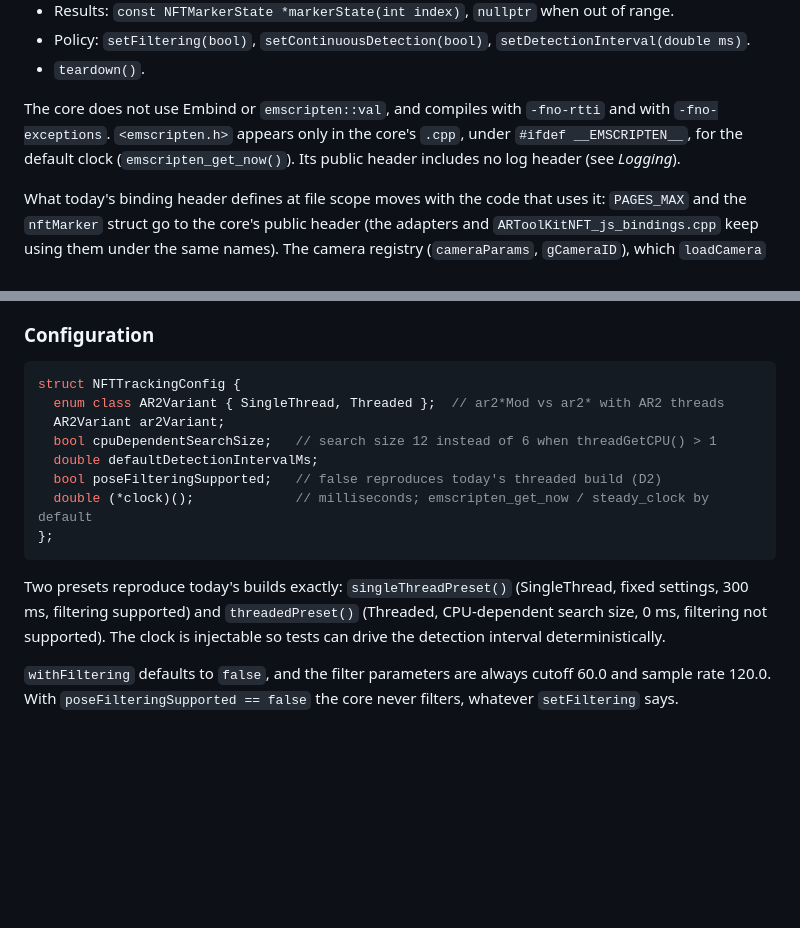
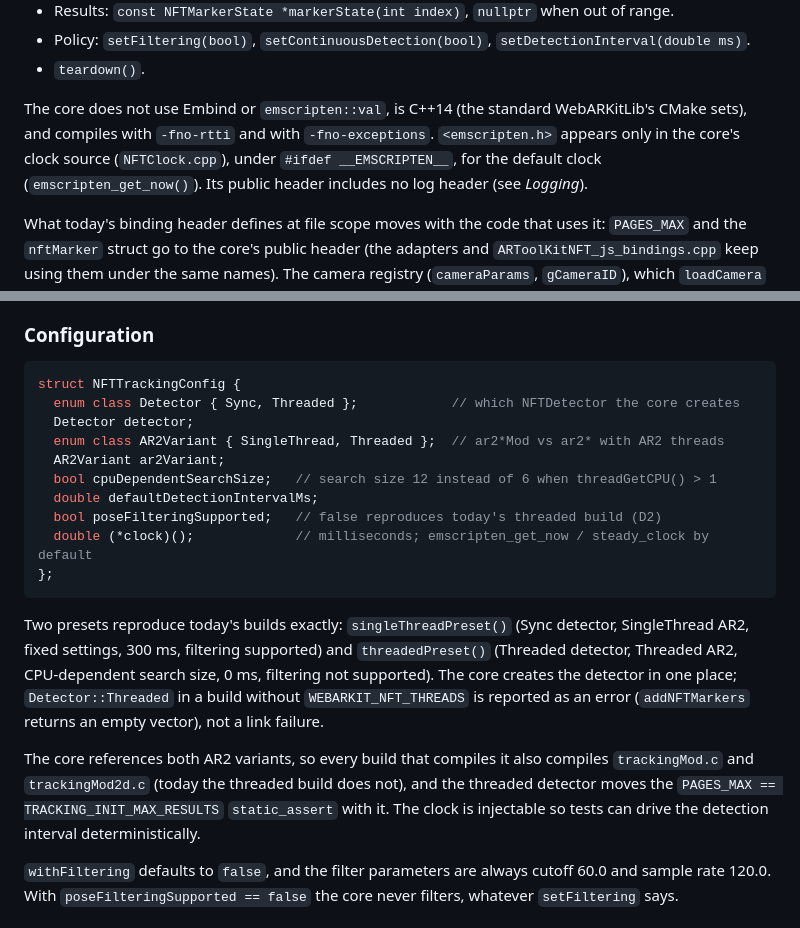
Before and after one commit to webarkit/jsartoolkitNFT, a Markdown page: specs/2026-10-09-nft-core-design.md, 2 parts joined by grey strips. GitHub-like rendering; blank space fills up the shorter version.

````diff
--- a/specs/2026-10-09-nft-core-design.md
+++ b/specs/2026-10-09-nft-core-design.md
@@ -105,9 +105,9 @@ Public API, all native types:
 - Policy: `setFiltering(bool)`, `setContinuousDetection(bool)`, `setDetectionInterval(double ms)`.
 - `teardown()`.
 
-The core does not use Embind or `emscripten::val`, and compiles with `-fno-rtti` and with
-`-fno-exceptions`. `<emscripten.h>` appears only in the core's `.cpp`, under
-`#ifdef __EMSCRIPTEN__`, for the default clock (`emscripten_get_now()`). Its public header
+The core does not use Embind or `emscripten::val`, is C++14 (the standard WebARKitLib's CMake
+sets), and compiles with `-fno-rtti` and with `-fno-exceptions`. `<emscripten.h>` appears only in the core's clock source (`NFTClock.cpp`),
+under `#ifdef __EMSCRIPTEN__`, for the default clock (`emscripten_get_now()`). Its public header
 includes no log header (see *Logging*).
 
 What today's binding header defines at file scope moves with the code that uses it:
@@ -167,6 +167,8 @@ the flow reduces to today's "decide, search, apply, track".
 
 ```cpp
 struct NFTTrackingConfig {
+  enum class Detector { Sync, Threaded };            // which NFTDetector the core creates
+  Detector detector;
   enum class AR2Variant { SingleThread, Threaded };  // ar2*Mod vs ar2* with AR2 threads
   AR2Variant ar2Variant;
   bool cpuDependentSearchSize;   // search size 12 instead of 6 when threadGetCPU() > 1
@@ -176,9 +178,16 @@ struct NFTTrackingConfig {
 };
 ```
 
-Two presets reproduce today's builds exactly: `singleThreadPreset()` (SingleThread, fixed
-settings, 300 ms, filtering supported) and `threadedPreset()` (Threaded, CPU-dependent search
-size, 0 ms, filtering not supported). The clock is injectable so tests can drive the detection
+Two presets reproduce today's builds exactly: `singleThreadPreset()` (Sync detector,
+SingleThread AR2, fixed settings, 300 ms, filtering supported) and `threadedPreset()` (Threaded
+detector, Threaded AR2, CPU-dependent search size, 0 ms, filtering not supported). The core
+creates the detector in one place; `Detector::Threaded` in a build without
+`WEBARKIT_NFT_THREADS` is reported as an error (`addNFTMarkers` returns an empty vector), not a
+link failure.
+
+The core references both AR2 variants, so every build that compiles it also compiles
+`trackingMod.c` and `trackingMod2d.c` (today the threaded build does not), and the threaded
+detector moves the `PAGES_MAX == TRACKING_INIT_MAX_RESULTS` `static_assert` with it. The clock is injectable so tests can drive the detection
 interval deterministically.
 
 `withFiltering` defaults to `false`, and the filter parameters are always cutoff 60.0 and
````
Also changed, not shown: specs/2026-10-09-nft-core-plan.md (added, +343 -0 lines).
